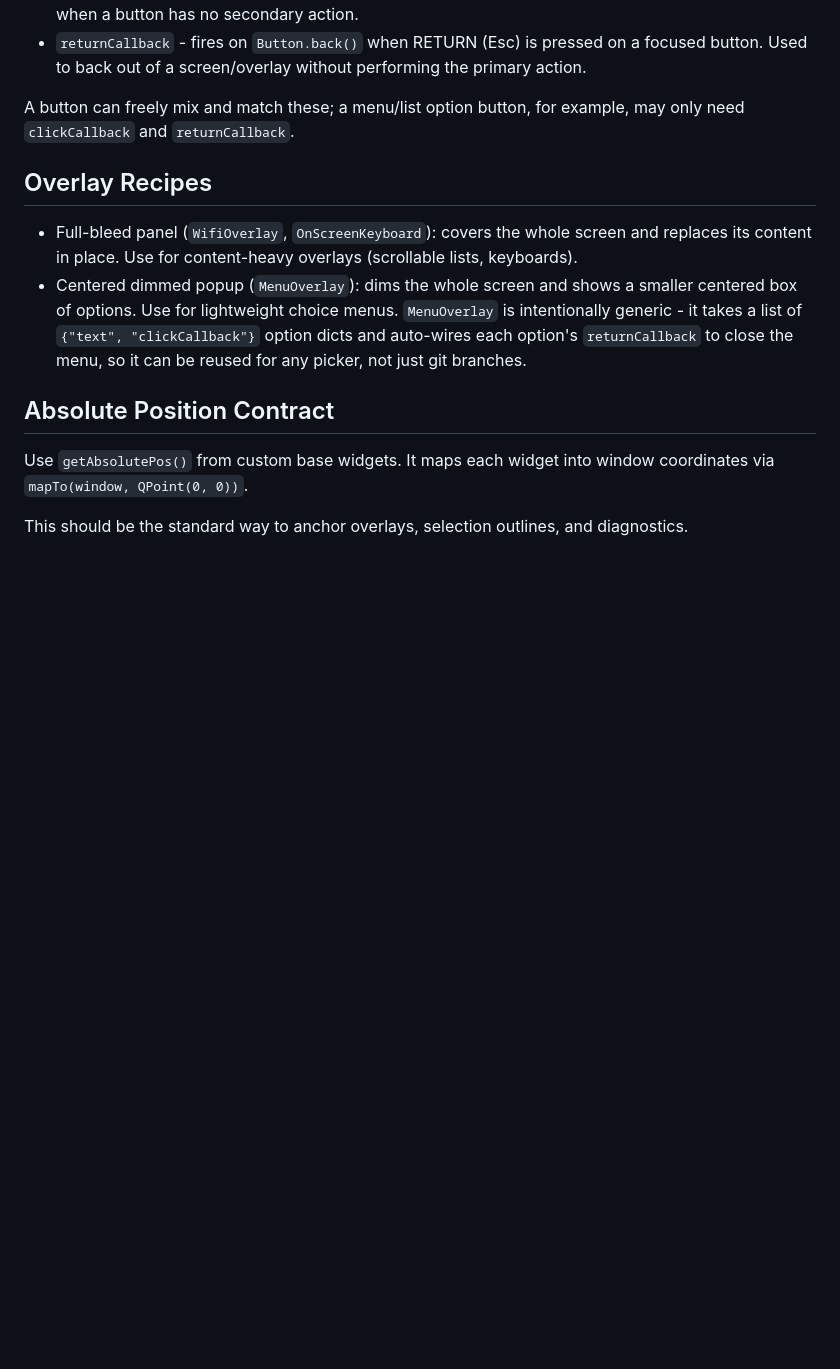
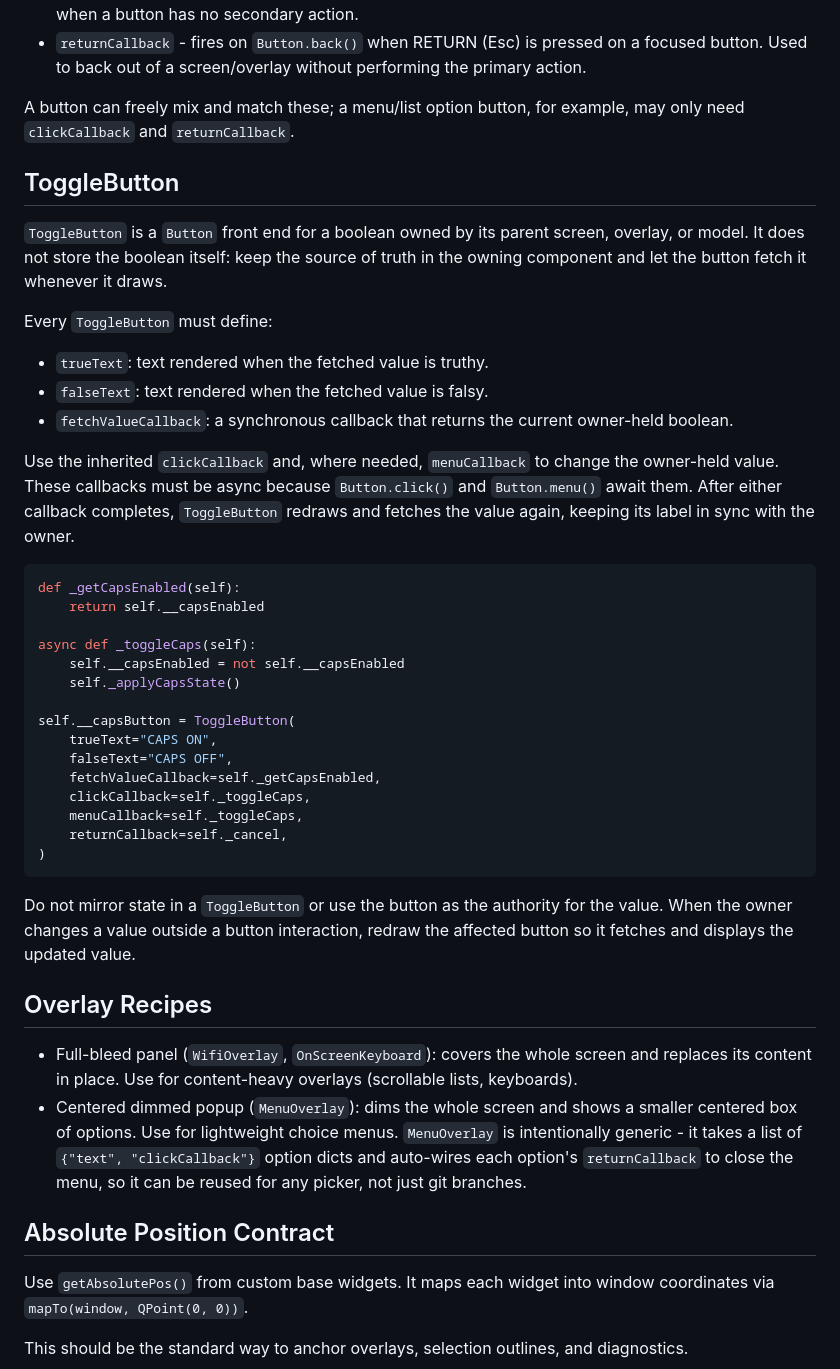
Before and after one commit to MoffittAndrew/broSmartTV, a Markdown page: py/ui/ARCHITECTURE.md, the part around the change. GitHub-like rendering; blank space fills up the shorter version.

Commit message:
updating architecture to include ToggleButton

````diff
--- a/py/ui/ARCHITECTURE.md
+++ b/py/ui/ARCHITECTURE.md
@@ -50,6 +50,36 @@ Do not hardcode new spacing constants in screens/components.
 
 A button can freely mix and match these; a menu/list option button, for example, may only need `clickCallback` and `returnCallback`.
 
+## ToggleButton
+`ToggleButton` is a `Button` front end for a boolean owned by its parent screen, overlay, or model. It does not store the boolean itself: keep the source of truth in the owning component and let the button fetch it whenever it draws.
+
+Every `ToggleButton` must define:
+- `trueText`: text rendered when the fetched value is truthy.
+- `falseText`: text rendered when the fetched value is falsy.
+- `fetchValueCallback`: a synchronous callback that returns the current owner-held boolean.
+
+Use the inherited `clickCallback` and, where needed, `menuCallback` to change the owner-held value. These callbacks must be async because `Button.click()` and `Button.menu()` await them. After either callback completes, `ToggleButton` redraws and fetches the value again, keeping its label in sync with the owner.
+
+```python
+def _getCapsEnabled(self):
+    return self.__capsEnabled
+
+async def _toggleCaps(self):
+    self.__capsEnabled = not self.__capsEnabled
+    self._applyCapsState()
+
+self.__capsButton = ToggleButton(
+    trueText="CAPS ON",
+    falseText="CAPS OFF",
+    fetchValueCallback=self._getCapsEnabled,
+    clickCallback=self._toggleCaps,
+    menuCallback=self._toggleCaps,
+    returnCallback=self._cancel,
+)
+```
+
+Do not mirror state in a `ToggleButton` or use the button as the authority for the value. When the owner changes a value outside a button interaction, redraw the affected button so it fetches and displays the updated value.
+
 ## Overlay Recipes
 - Full-bleed panel (`WifiOverlay`, `OnScreenKeyboard`): covers the whole screen and replaces its content in place. Use for content-heavy overlays (scrollable lists, keyboards).
 - Centered dimmed popup (`MenuOverlay`): dims the whole screen and shows a smaller centered box of options. Use for lightweight choice menus. `MenuOverlay` is intentionally generic - it takes a list of `{"text", "clickCallback"}` option dicts and auto-wires each option's `returnCallback` to close the menu, so it can be reused for any picker, not just git branches.
````
